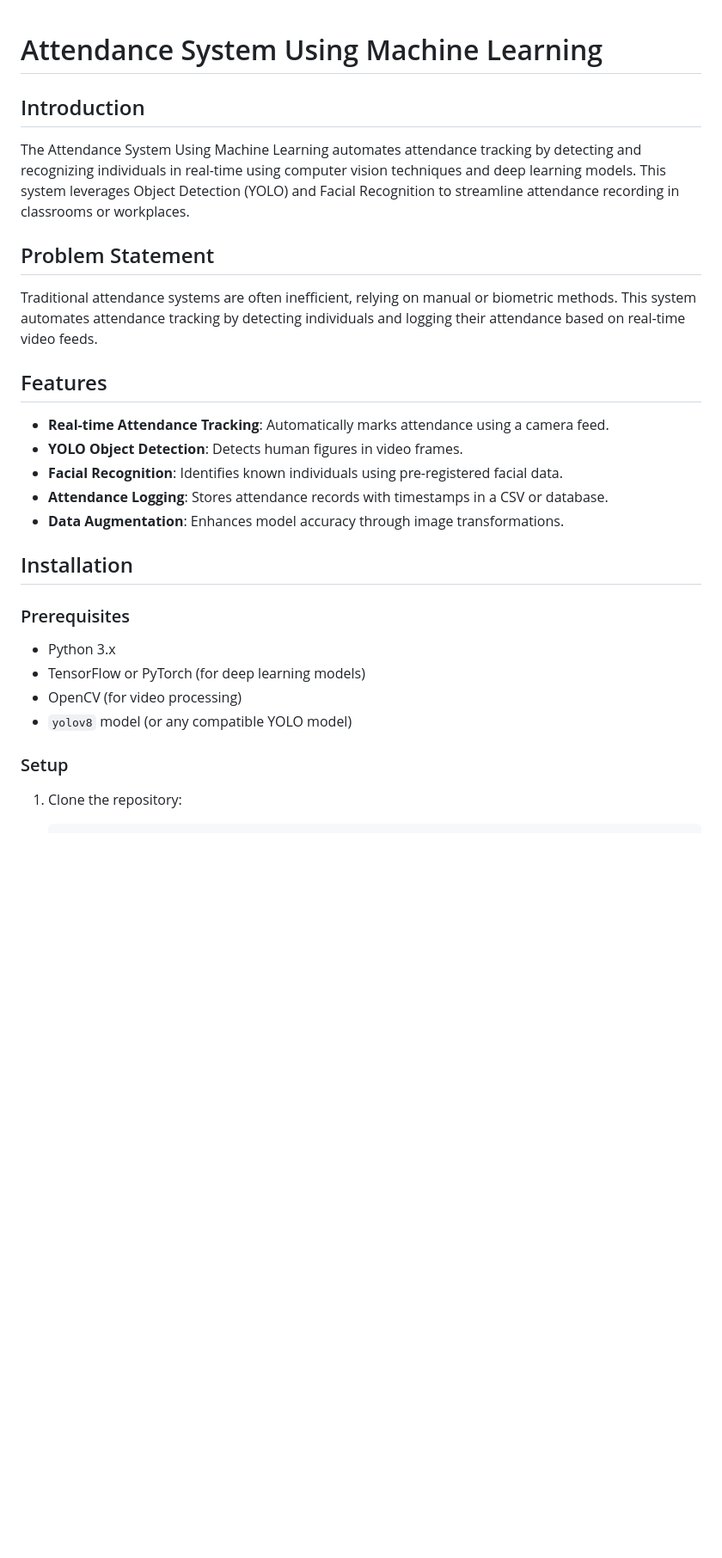
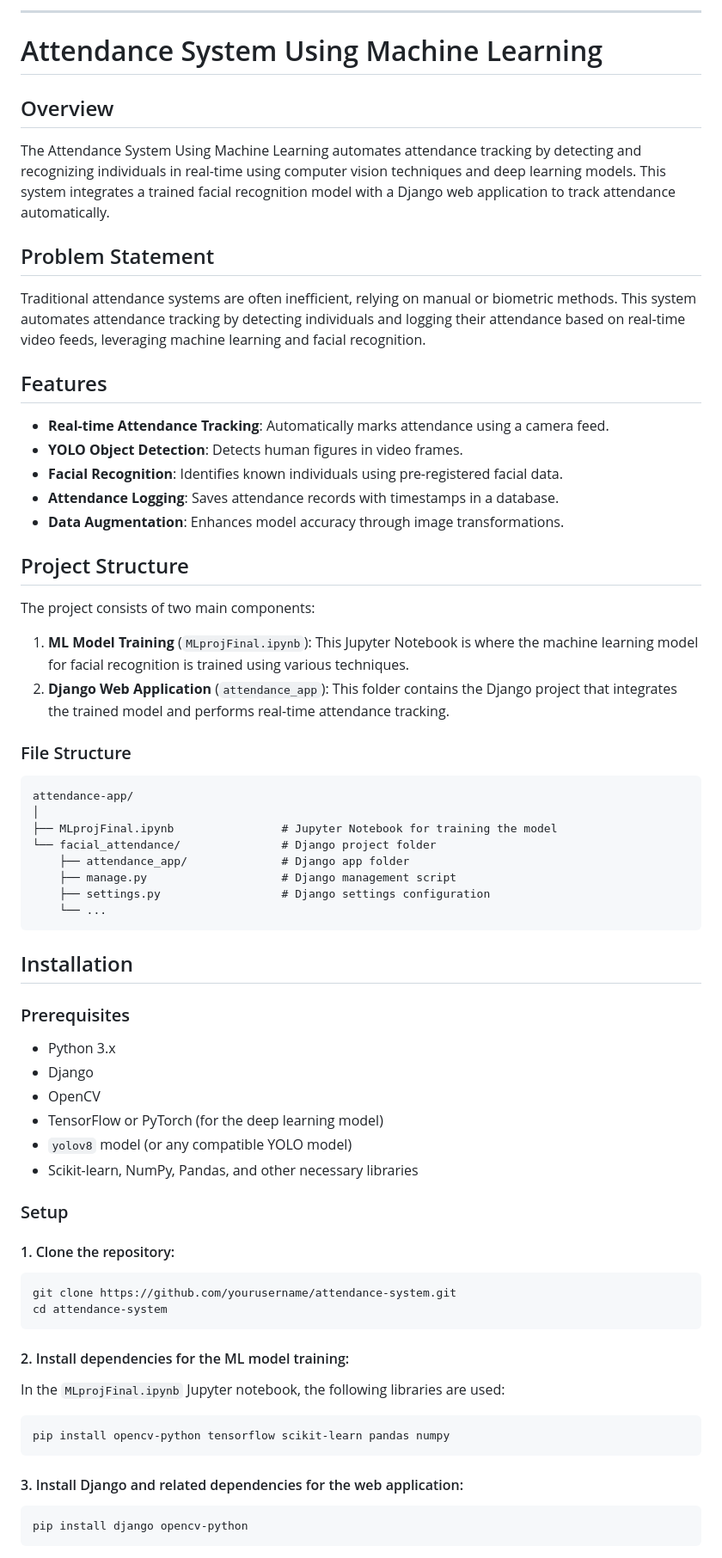
Before and after one commit to karanduhoon/Facial-attendance-system, a Markdown page: README.md, the part around the change printed below. Shown: that part at 86% size. Drawn GitHub-style; blank space fills up the shorter version.

````diff
--- a/README.md
+++ b/README.md
@@ -1,31 +1,72 @@
+
+
+---
 
 # Attendance System Using Machine Learning
 
-## Introduction
+## Overview
 
-The Attendance System Using Machine Learning automates attendance tracking by detecting and recognizing individuals in real-time using computer vision techniques and deep learning models. This system leverages Object Detection (YOLO) and Facial Recognition to streamline attendance recording in classrooms or workplaces.
+The Attendance System Using Machine Learning automates attendance tracking by detecting and recognizing individuals in real-time using computer vision techniques and deep learning models. This system integrates a trained facial recognition model with a Django web application to track attendance automatically.
 
 ## Problem Statement
 
-Traditional attendance systems are often inefficient, relying on manual or biometric methods. This system automates attendance tracking by detecting individuals and logging their attendance based on real-time video feeds.
+Traditional attendance systems are often inefficient, relying on manual or biometric methods. This system automates attendance tracking by detecting individuals and logging their attendance based on real-time video feeds, leveraging machine learning and facial recognition.
 
 ## Features
 
 - **Real-time Attendance Tracking**: Automatically marks attendance using a camera feed.
 - **YOLO Object Detection**: Detects human figures in video frames.
 - **Facial Recognition**: Identifies known individuals using pre-registered facial data.
-- **Attendance Logging**: Stores attendance records with timestamps in a CSV or database.
+- **Attendance Logging**: Saves attendance records with timestamps in a database.
 - **Data Augmentation**: Enhances model accuracy through image transformations.
+
+## Project Structure
+
+The project consists of two main components:
+
+1. **ML Model Training** (`MLprojFinal.ipynb`): This Jupyter Notebook is where the machine learning model for facial recognition is trained using various techniques.
+2. **Django Web Application** (`attendance_app`): This folder contains the Django project that integrates the trained model and performs real-time attendance tracking.
+
+### File Structure
+
+```plaintext
+attendance-app/
+│
+├── MLprojFinal.ipynb                # Jupyter Notebook for training the model
+└── facial_attendance/               # Django project folder
+    ├── attendance_app/              # Django app folder
+    ├── manage.py                    # Django management script
+    ├── settings.py                  # Django settings configuration
+    └── ...
+```
 
 ## Installation
 
 ### Prerequisites
 
 - Python 3.x
-- TensorFlow or PyTorch (for deep learning models)
-- OpenCV (for video processing)
+- Django
+- OpenCV
+- TensorFlow or PyTorch (for the deep learning model)
 - `yolov8` model (or any compatible YOLO model)
+- Scikit-learn, NumPy, Pandas, and other necessary libraries
 
 ### Setup
 
-1. Clone the repository:
+#### 1. Clone the repository:
+```bash
+git clone https://github.com/yourusername/attendance-system.git
+cd attendance-system
+```
+
+#### 2. Install dependencies for the ML model training:
+In the `MLprojFinal.ipynb` Jupyter notebook, the following libraries are used:
+```bash
+pip install opencv-python tensorflow scikit-learn pandas numpy
+```
+
+#### 3. Install Django and related dependencies for the web application:
+```bash
+pip install django opencv-python
+```
+
````
Also changed, not shown: other parts of README.md (+29 -26 lines).
